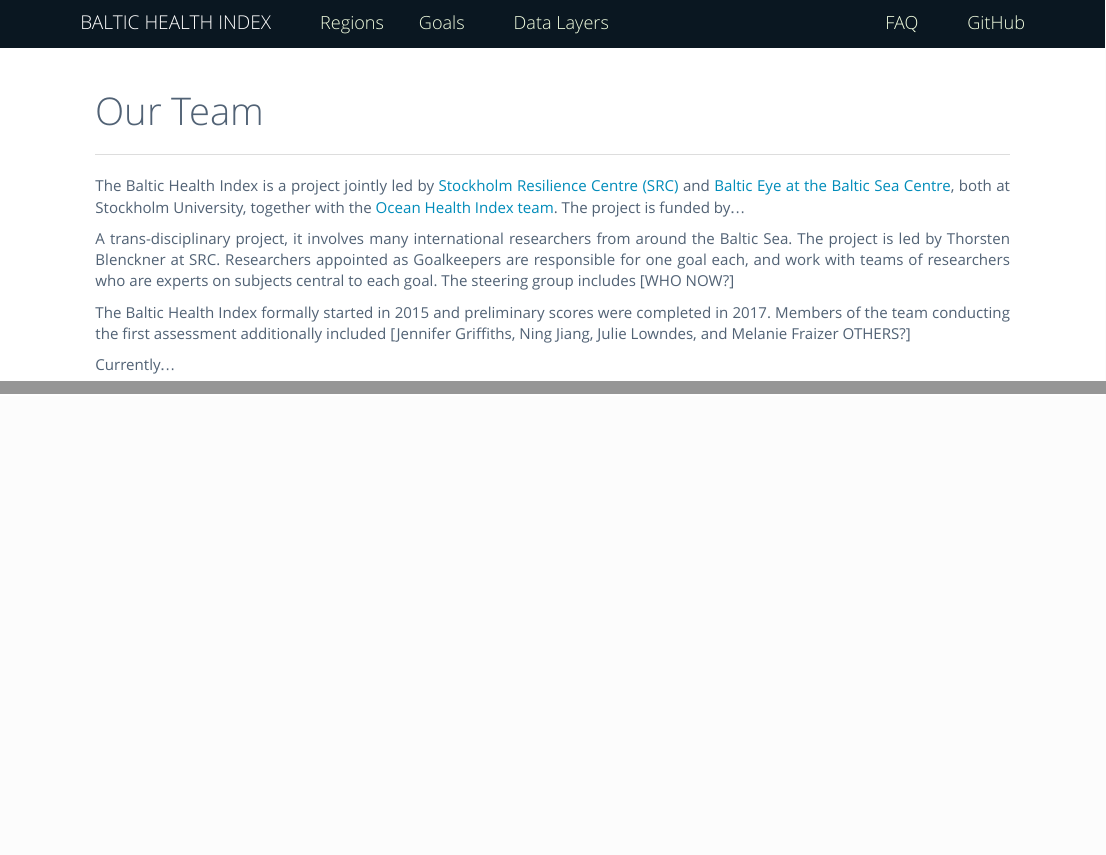
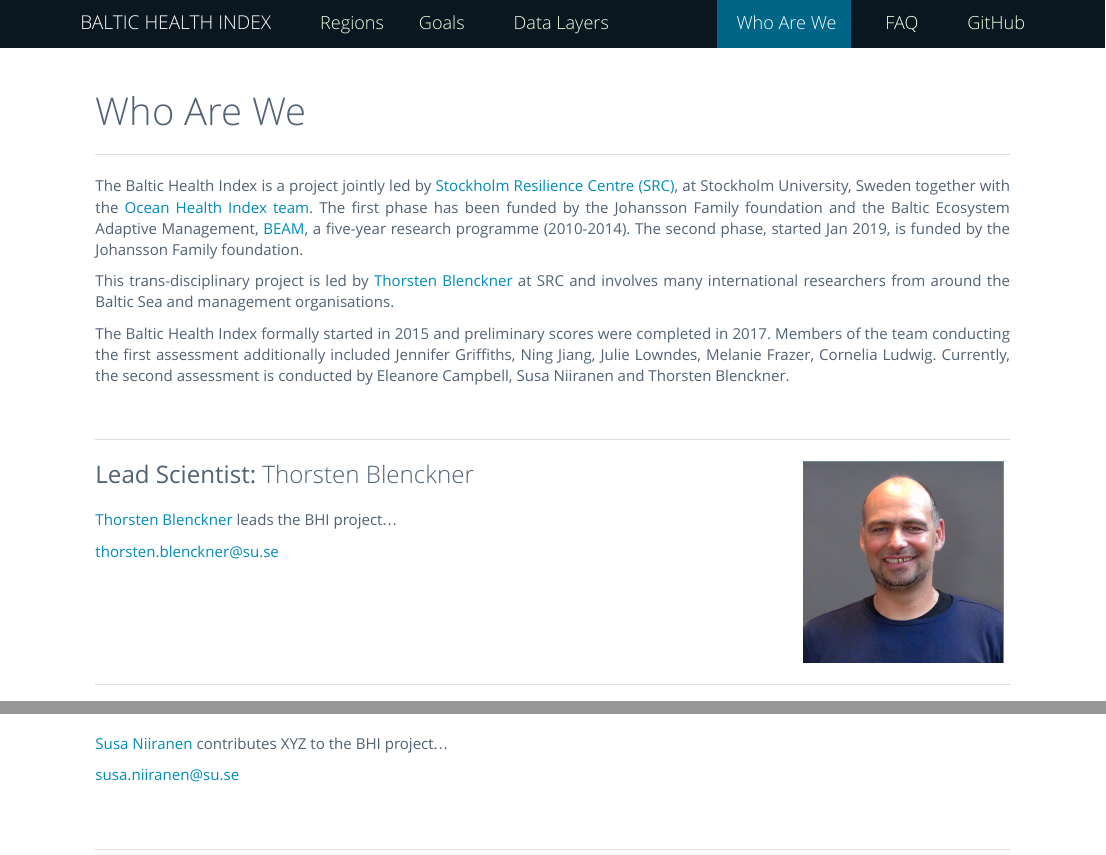
Before and after one commit to OHI-Science/bhi, an R Markdown document (who_we_are.Rmd): the page in a window 1100 px wide, from its top, and a second part further down, joined at a grey line. The pictures show the output file who_we_are.html that the author committed with the source, opened offline; library style sheets and scripts come from the installed R packages.

Commit message:
adding who are we to website

```diff
--- a/_site.yml
+++ b/_site.yml
@@ -4,18 +4,18 @@
   title: "BALTIC HEALTH INDEX"
   left:
     - text: "Regions"
-      icon:  far fa-map
+      icon:  fas fa-map
       href:  regions.html
     - text: "Goals"
       icon:  fas fa-tachometer-alt
       href:  goals.html
     - text: "Data Layers"
-      icon:  fa-database
+      icon:  fas fa-server
       href:  layers.html
   right:
-#    - text: "Who Are We"
-#      href:  who_we_are.html
-#      icon:  fa-user-friends
+    - text: "Who Are We"
+      href:  who_we_are.html
+      icon:  fa-user-friends
     - text: "FAQ"
       icon:  fa-question-circle-o
       href:  faq.html
--- a/who_we_are.Rmd
+++ b/who_we_are.Rmd
@@ -1,5 +1,5 @@
 ---
-title: "Our Team"
+title: "Who Are We"
 author:
 output:
   html_document:
@@ -8,65 +8,78 @@
 
 ---
 
-The Baltic Health Index is a project jointly led by [Stockholm Resilience Centre (SRC)](https://www.stockholmresilience.org/) and [Baltic Eye at the Baltic Sea Centre](https://www.su.se/ostersjocentrum/english/baltic-eye), both at Stockholm University, together with the [Ocean Health Index team](http://ohi-science.org/about/). The project is funded by...
+The Baltic Health Index is a project jointly led by [Stockholm Resilience Centre (SRC)](https://www.stockholmresilience.org/), at Stockholm University, Sweden together with the [Ocean Health Index team](http://ohi-science.org/about/). The first phase has been funded by the Johansson Family foundation and the Baltic Ecosystem Adaptive Management, [BEAM](https://www.su.se/ostersjocentrum/english/beam), a five-year research programme (2010-2014). The second phase, started Jan 2019, is funded by the Johansson Family foundation.
 
-A trans-disciplinary project, it involves many international researchers from around the Baltic Sea. The project is led by Thorsten Blenckner at SRC. Researchers appointed as Goalkeepers are responsible for one goal each, and work with teams of researchers who are experts on subjects central to each goal. The steering group includes [WHO NOW?]
+This trans-disciplinary project is led by [Thorsten Blenckner](https://www.stockholmresilience.org/contact-us/staff/2008-06-16-blenckner.html) at SRC and involves many international researchers from around the Baltic Sea and management organisations.
 
-The Baltic Health Index formally started in 2015 and preliminary scores were completed in 2017. Members of the team conducting the first assessment additionally included [Jennifer Griffiths, Ning Jiang, Julie Lowndes, and Melanie Fraizer OTHERS?]
+The Baltic Health Index formally started in 2015 and preliminary scores were completed in 2017. Members of the team conducting the first assessment additionally included Jennifer Griffiths, Ning Jiang, Julie Lowndes, Melanie Frazer, Cornelia Ludwig.  Currently, the second assessment is conducted by Eleanore Campbell, Susa Niiranen and Thorsten Blenckner.
 
-Currently...
+<br>
 
-
-<!-- *** -->
-<!-- ## Core Team  -->
-
-<!-- ### **Data Analyst**: Ellie Campbell -->
-
-<!-- <div style="width: 100%;"> -->
-<!-- <img src="images/ellie_profile_pic.JPG" style="float: right; width: 39%; margin: 0px 6px;" /> -->
-<!-- <p> -->
-<!-- intro, role in the project, contact info... -->
-<!-- </p> -->
-<!-- <br> -->
-
-<!-- </div> -->
-
-<!-- <div style="clear:both;"></div> -->
-<!-- <br> -->
-
-<!-- *** -->
-
-
-<!-- ### **Project Manager**: Andrea De Cervo -->
-
-<!-- <div style="width: 100%;"> -->
-<!-- <img src="images/andrea_profile_pic.JPG" style="float: right; width: 39%; margin: 0px 6px;" /> -->
-<!-- <p> -->
-<!-- intro, role in the project, contact info... -->
-<!-- </p> -->
-<!-- <br> -->
-
-<!-- </div> -->
-
-<!-- <div style="clear:both;"></div> -->
-<!-- <br> -->
-
-<!-- *** -->
+---
 
 <!-- ### **Lead Scientist**: Thorsten Blenckner -->
 
-<!-- <div style="width: 100%;"> -->
-<!-- <img src="images/thorsten_profile_pic.JPG" style="float: right; width: 39%; margin: 0px 6px;" /> -->
-<!-- <p> -->
-<!-- intro, role in the project, contact info... -->
-<!-- </p> -->
-<!-- <br> -->
+<img src="images/thorsten_blenckner.jpg" style="float: right; width: 22%; margin: 0px 6px; border: #0d435399 1px solid;"" />
+<div style="width: 74%;">
+<p>
+<h3 style="font-weight: 500; display: inline;"> Lead Scientist: </h3>
+<h3 style="font-weight: 300; display: inline;"> Thorsten Blenckner </h3>
+<br>
+[Thorsten Blenckner](https://www.stockholmresilience.org/contact-us/staff/2008-06-16-blenckner.html) leads the BHI project...
 
-<!-- </div> -->
+thorsten.blenckner@su.se
+</p>
 
-<!-- <div style="clear:both;"></div> -->
-<!-- <br> -->
+<br>
 
-<!-- *** -->
+</div>
 
-<!-- https://www.stockholmresilience.org/research/research-themes/marine/baltic-health-index.html -->
+<div style="clear:both;"></div>
+
+---
+
+<!-- ### **Data Analyst/Scientific Programmer**: Ellie Campbell -->
+
+
+<img src="images/ellie_campbell.jpg" style="float: right; width: 22%; margin: 0px 6px; border: #0d435399 1px solid;" />
+<div style="width: 74%;">
+<p>
+<h3 style="font-weight: 500; display: inline;"> Data Analyst/Scientific Programmer: </h3>
+<h3 style="font-weight: 300; display: inline;"> Ellie Campbell </h3>
+<br>
+[Ellie Campbell](https://www.stockholmresilience.org/contact-us/staff/2019-09-03-campbell.html) joined the team in January 2019 to begin work on the second BHI assessment. As a data analyst and scientific programmer, she writes code to tailor the Ocean Health Index (OHI) framework to the Baltic Sea, manage datasets behind the models, and support investigation of patterns or interactions. Previously she worked on the global OHI 2018 assessment as a fellow at the National Center for Ecological Analysis and Synthesis (NCEAS).
+
+eleanore.campbell@su.se
+</p>
+
+<br>
+
+</div>
+
+<div style="clear:both;"></div>
+
+---
+
+<!-- ### **Marine Food Webs/Dynamics Scientist**: Susa Niiranen -->
+
+<img src="images/niiranen_susa.jpg" style="float: right; width: 22%; margin: 0px 6px; border: #0d435399 1px solid;" />
+<div style="width: 74%;">
+<p>
+<h3 style="font-weight: 500; display: inline;"> Marine Food Webs/Dynamics Scientist: </h3>
+<h3 style="font-weight: 300; display: inline;"> Susa Niiranen </h3>
+<br>
+[Susa Niiranen](https://www.stockholmresilience.org/contact-us/staff/2010-02-02-niiranen.html) contributes XYZ to the BHI project...
+
+susa.niiranen@su.se
+</p>
+
+<br>
+
+</div>
+
+<div style="clear:both;"></div>
+
+---
+
+---
```
Also changed, not shown: images/thorsten_blenckner.jpg (added), who_we_are.html, 1 other file.
